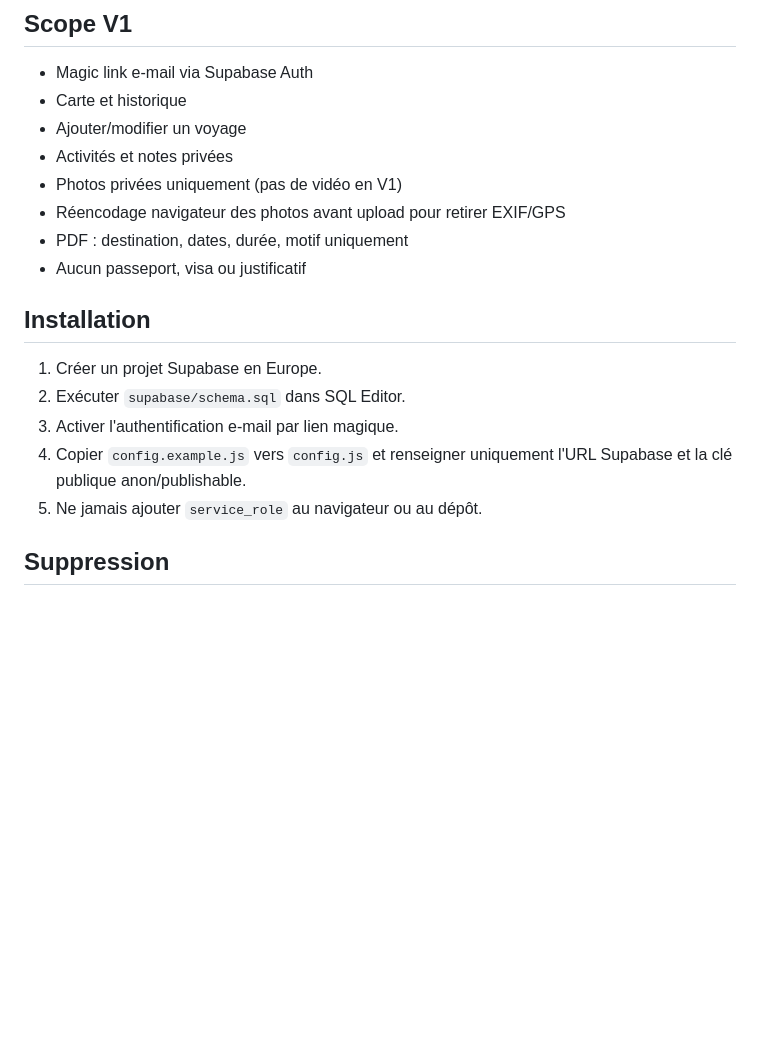
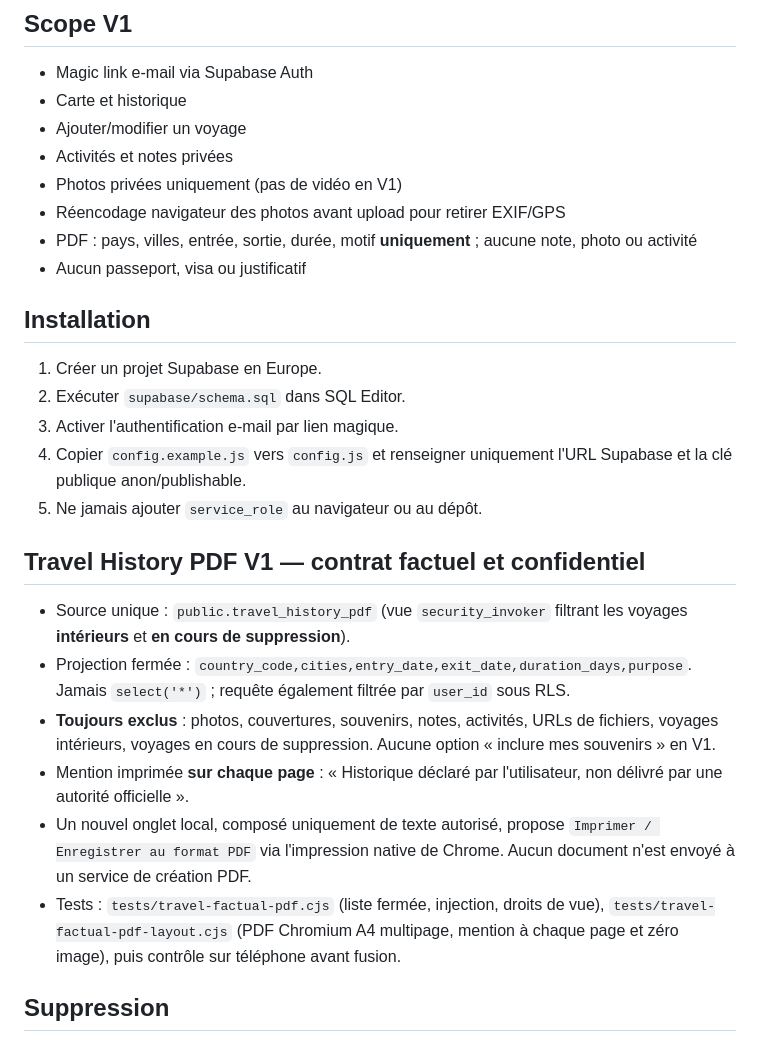
Before and after one commit to barryguinea224/beam, a Markdown page: travel/README.md, the part around the change. Rendered like a GitHub page; blank space fills up the shorter version.

Commit message:
docs(travel): record strict factual PDF V1 contract and mobile export flow

```diff
--- a/travel/README.md
+++ b/travel/README.md
@@ -9,7 +9,7 @@ Espace personnel de mémoire de voyage : voyages, activités, notes, photos priv
 - Activités et notes privées
 - Photos privées uniquement (pas de vidéo en V1)
 - Réencodage navigateur des photos avant upload pour retirer EXIF/GPS
-- PDF : destination, dates, durée, motif uniquement
+- PDF : pays, villes, entrée, sortie, durée, motif **uniquement** ; aucune note, photo ou activité
 - Aucun passeport, visa ou justificatif
 
 ## Installation
@@ -18,6 +18,15 @@ Espace personnel de mémoire de voyage : voyages, activités, notes, photos priv
 3. Activer l'authentification e-mail par lien magique.
 4. Copier `config.example.js` vers `config.js` et renseigner uniquement l'URL Supabase et la clé publique anon/publishable.
 5. Ne jamais ajouter `service_role` au navigateur ou au dépôt.
+
+
+## Travel History PDF V1 — contrat factuel et confidentiel
+- Source unique : `public.travel_history_pdf` (vue `security_invoker` filtrant les voyages **intérieurs** et **en cours de suppression**).
+- Projection fermée : `country_code,cities,entry_date,exit_date,duration_days,purpose`. Jamais `select('*')` ; requête également filtrée par `user_id` sous RLS.
+- **Toujours exclus** : photos, couvertures, souvenirs, notes, activités, URLs de fichiers, voyages intérieurs, voyages en cours de suppression. Aucune option « inclure mes souvenirs » en V1.
+- Mention imprimée **sur chaque page** : « Historique déclaré par l'utilisateur, non délivré par une autorité officielle ».
+- Un nouvel onglet local, composé uniquement de texte autorisé, propose `Imprimer / Enregistrer au format PDF` via l'impression native de Chrome. Aucun document n'est envoyé à un service de création PDF.
+- Tests : `tests/travel-factual-pdf.cjs` (liste fermée, injection, droits de vue), `tests/travel-factual-pdf-layout.cjs` (PDF Chromium A4 multipage, mention à chaque page et zéro image), puis contrôle sur téléphone avant fusion.
 
 ## Suppression
 Les lignes métier sont en `ON DELETE CASCADE`. Les objets du bucket Storage doivent aussi être supprimés via l'API Storage avant/simultanément à la suppression du compte. La V1 ne doit pas afficher « supprimer mon compte » tant que ce workflow serveur n'est pas implémenté et testé.
```
